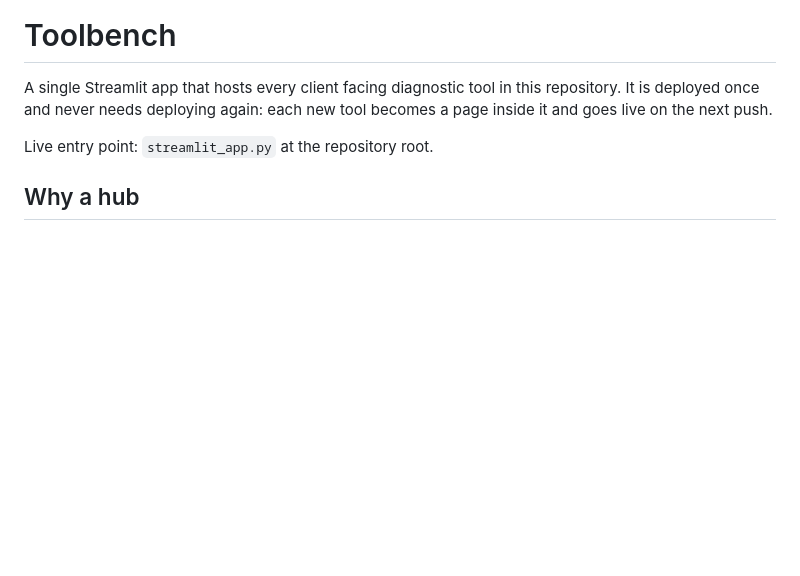
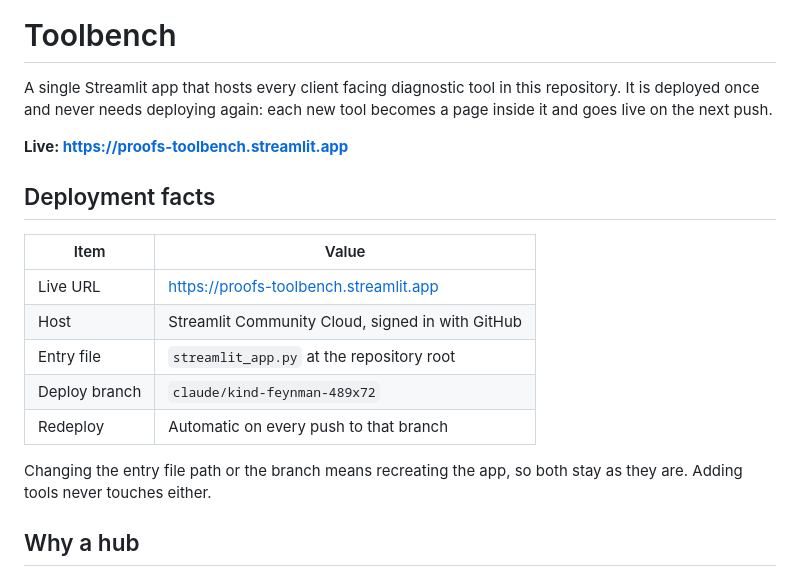
Before and after one commit to yinkaadx/proofs, a Markdown page: README.md, the part around the change. Rendered like a GitHub page; blank space fills up the shorter version.

Commit message:
Record the live deployment facts in the README
The hub is deployed at https://proofs-toolbench.streamlit.app. Adds the live
URL and a deployment facts table covering the host, entry file, deploy branch
and redeploy behaviour, so any future session picks up where this one left off
without re deriving it.

Note recorded for future work: the entry file path and the deploy branch are
fixed for the life of the app, because changing either means creating a new
app. Adding tools touches neither.

Co-Authored-By: Claude Opus 5 <noreply@anthropic.com>
Claude-Session: https://claude.ai/code/session_01DmqL7Fr34E8UJF3YcWt36T

```diff
--- a/README.md
+++ b/README.md
@@ -4,7 +4,20 @@ A single Streamlit app that hosts every client facing diagnostic tool in this
 repository. It is deployed once and never needs deploying again: each new tool
 becomes a page inside it and goes live on the next push.
 
-Live entry point: `streamlit_app.py` at the repository root.
+**Live: https://proofs-toolbench.streamlit.app**
+
+## Deployment facts
+
+| Item | Value |
+| --- | --- |
+| Live URL | https://proofs-toolbench.streamlit.app |
+| Host | Streamlit Community Cloud, signed in with GitHub |
+| Entry file | `streamlit_app.py` at the repository root |
+| Deploy branch | `claude/kind-feynman-489x72` |
+| Redeploy | Automatic on every push to that branch |
+
+Changing the entry file path or the branch means recreating the app, so both
+stay as they are. Adding tools never touches either.
 
 ## Why a hub
 
```
